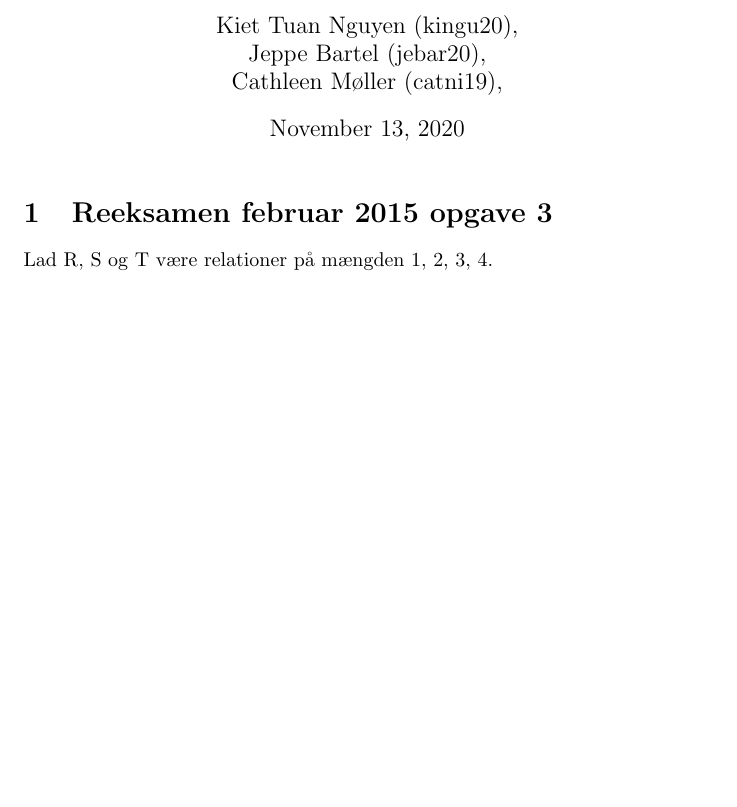
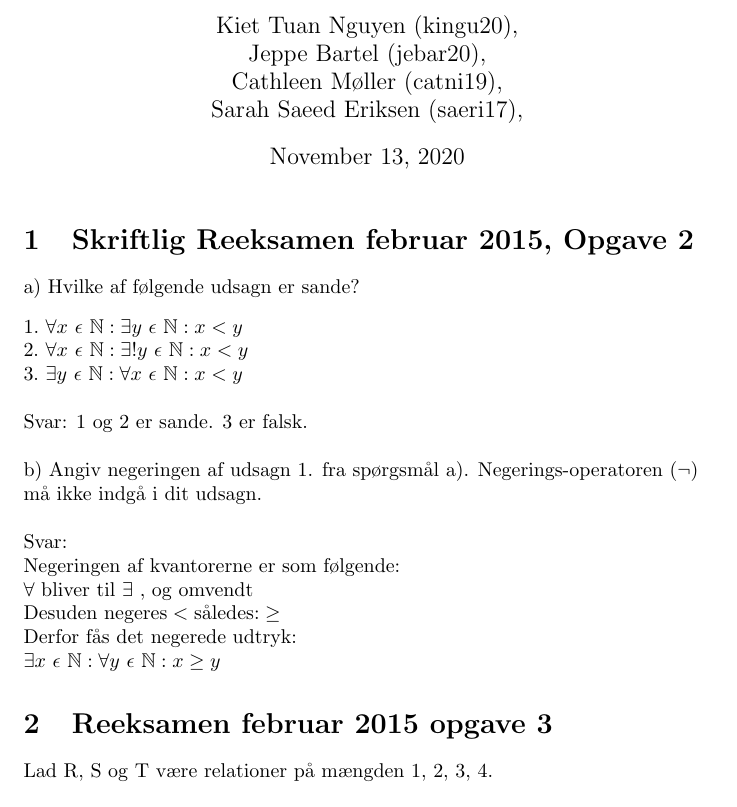
Before and after one commit to jeghedderjeppe/StudieIntro, a LaTeX document (main.tex): part of page 1 of 4, cut so that both start at the same text, the shorter picture padded with empty space. Compiled offline with pdfLaTeX.

Commit message:
Sarahs del

```diff
--- a/main.tex
+++ b/main.tex
@@ -6,12 +6,36 @@
 \usepackage{amssymb}
 
 \title{Reeksamen 2015}
-\author{Kiet Tuan Nguyen (kingu20), \\Jeppe Bartel (jebar20),\\Cathleen Møller (catni19),\\}
+\author{Kiet Tuan Nguyen (kingu20), \\Jeppe Bartel (jebar20),\\Cathleen Møller (catni19),\\Sarah Saeed Eriksen (saeri17), \\}
 \date{\today}
 
 \begin{document}
 
 \maketitle
+
+\section{Skriftlig Reeksamen februar 2015, Opgave 2}
+\newline
+a) Hvilke af følgende udsagn er sande?
+\begin{flushleft} \begin{math}
+1.\ \forall x \ \epsilon \ \Bbb N : \exists y \ \epsilon \ \Bbb N: x < y \newline
+2.\ \forall x \ \epsilon \ \Bbb N : \exists ! y \ \epsilon \ \Bbb N: x < y \newline
+3.\ \exists y \ \epsilon \ \Bbb N : \forall x \ \epsilon \ \Bbb N: x < y \newline
+\end{math}
+
+Svar: 1 og 2 er sande. 3 er falsk. \newline \newline
+b) Angiv negeringen af udsagn 1. fra spørgsmål a). Negerings-operatoren $(\neg)$ må ikke indgå i dit udsagn.\newline
+
+Svar:\newline
+Negeringen af kvantorerne er som følgende:\newline
+\begin{math}
+\forall \ \textrm{bliver til} \ \exists \ \textrm{, og omvendt} \newline
+\textrm{Desuden negeres} < \textrm{således:}\geq \newline
+\textrm{Derfor fås det negerede udtryk:} \newline
+\exists x \ \epsilon \ \mathbb N : \forall y \ \epsilon \ \mathbb N : x \geq y
+\end{math}
+
+\end{flushleft}
+
 
 \section{Reeksamen februar 2015 opgave 3}
 Lad R, S og T være relationer på mængden {1, 2, 3, 4}.\\
```
